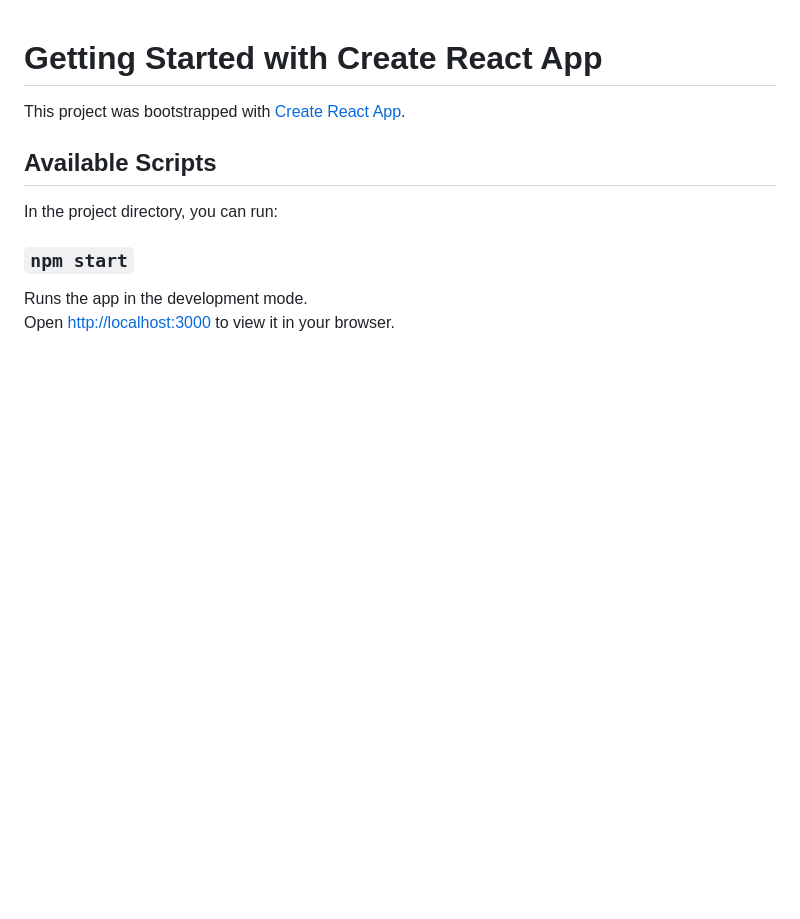
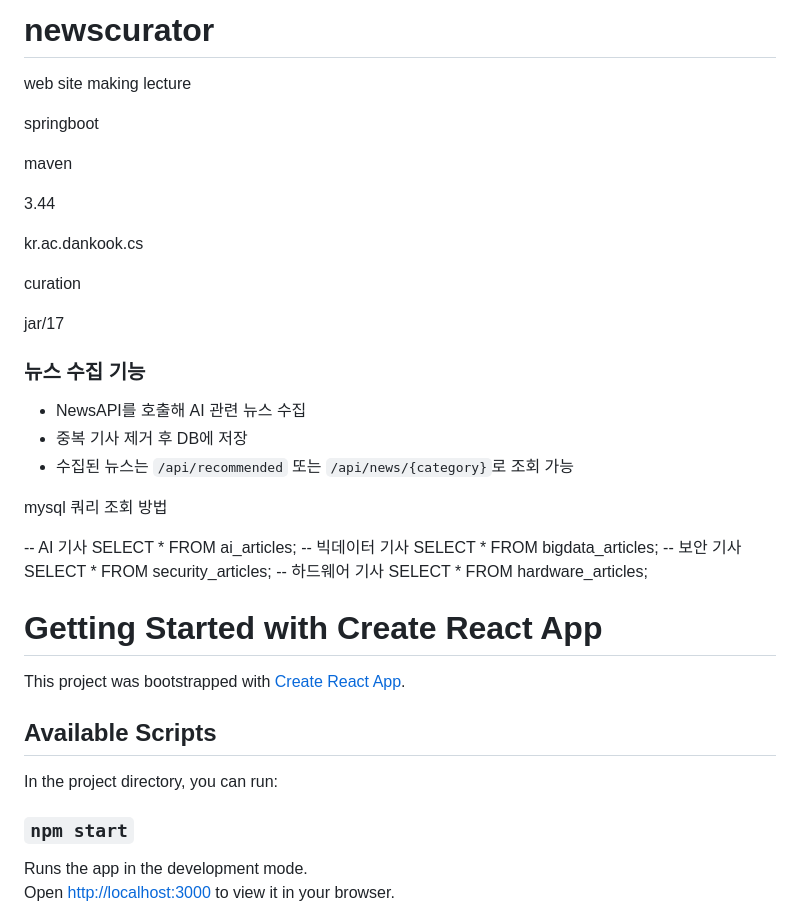
Before and after one commit to Drranny/newscurator, a Markdown page: README.md, the part around the change. Rendered like a GitHub page; blank space fills up the shorter version.

Commit message:
readme는 계속 합쳐주세요 아니면 기존 내용 날아갑니다

```diff
--- a/README.md
+++ b/README.md
@@ -1,3 +1,37 @@
+# newscurator
+web site making lecture
+
+
+springboot
+
+maven
+
+3.44
+
+kr.ac.dankook.cs
+
+curation
+
+jar/17
+
+
+### 뉴스 수집 기능
+- NewsAPI를 호출해 AI 관련 뉴스 수집
+- 중복 기사 제거 후 DB에 저장
+- 수집된 뉴스는 `/api/recommended` 또는 `/api/news/{category}`로 조회 가능
+
+
+mysql 쿼리 조회 방법
+
+-- AI 기사
+SELECT * FROM ai_articles;
+-- 빅데이터 기사
+SELECT * FROM bigdata_articles;
+-- 보안 기사
+SELECT * FROM security_articles;
+-- 하드웨어 기사
+SELECT * FROM hardware_articles;
+
 # Getting Started with Create React App
 
 This project was bootstrapped with [Create React App](https://github.com/facebook/create-react-app).
```
